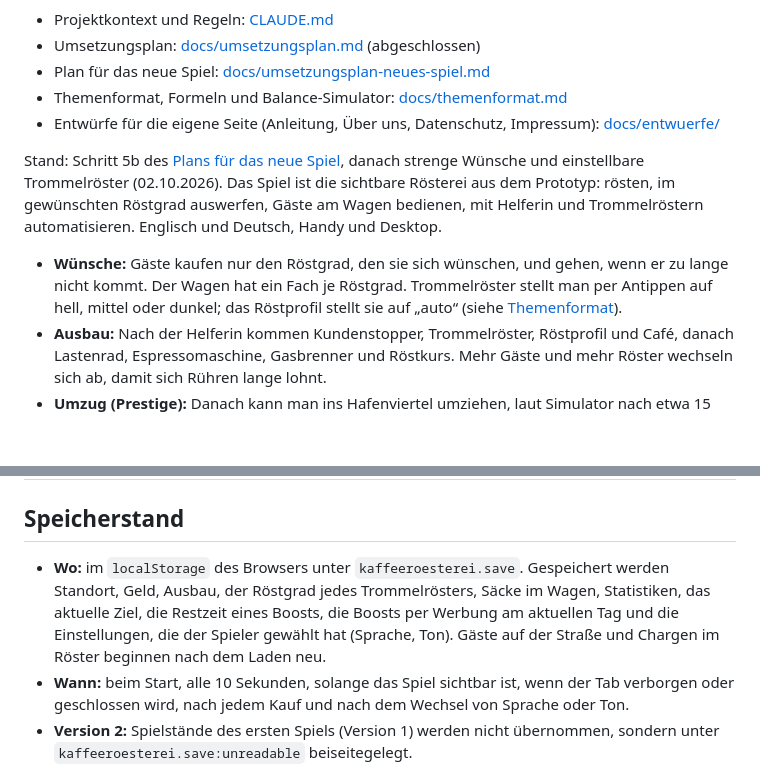
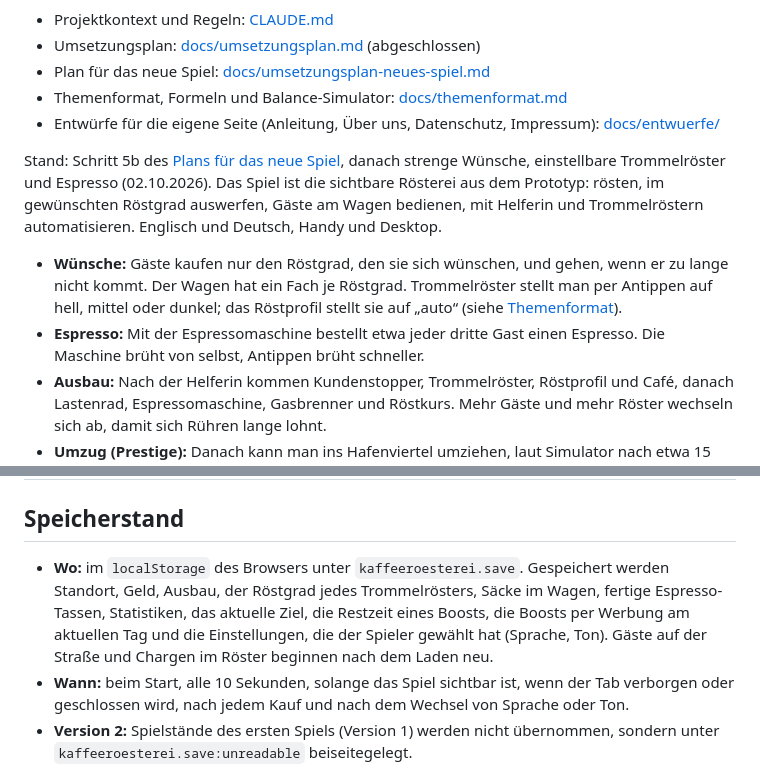
Before and after one commit to ThePutzy/Kaffeeroesterei, a Markdown page: README.md, 2 parts joined by grey strips. Drawn GitHub-style; blank space fills up the shorter version.

Commit message:
Document espresso orders, the machine and the balance with them
Co-Authored-By: Claude Opus 5.5 <noreply@anthropic.com>
Claude-Session: https://claude.ai/code/session_016jav39Yae6HWhvU4YBoEh2

```diff
--- a/README.md
+++ b/README.md
@@ -8,8 +8,9 @@ Browser-Idle-Spiel, Thema 1: Kaffeerösterei. Reines HTML, CSS und JavaScript (E
 - Themenformat, Formeln und Balance-Simulator: [docs/themenformat.md](docs/themenformat.md)
 - Entwürfe für die eigene Seite (Anleitung, Über uns, Datenschutz, Impressum): [docs/entwuerfe/](docs/entwuerfe/README.md)
 
-Stand: Schritt 5b des [Plans für das neue Spiel](docs/umsetzungsplan-neues-spiel.md), danach strenge Wünsche und einstellbare Trommelröster (02.10.2026). Das Spiel ist die sichtbare Rösterei aus dem Prototyp: rösten, im gewünschten Röstgrad auswerfen, Gäste am Wagen bedienen, mit Helferin und Trommelröstern automatisieren. Englisch und Deutsch, Handy und Desktop.
+Stand: Schritt 5b des [Plans für das neue Spiel](docs/umsetzungsplan-neues-spiel.md), danach strenge Wünsche, einstellbare Trommelröster und Espresso (02.10.2026). Das Spiel ist die sichtbare Rösterei aus dem Prototyp: rösten, im gewünschten Röstgrad auswerfen, Gäste am Wagen bedienen, mit Helferin und Trommelröstern automatisieren. Englisch und Deutsch, Handy und Desktop.
 - **Wünsche:** Gäste kaufen nur den Röstgrad, den sie sich wünschen, und gehen, wenn er zu lange nicht kommt. Der Wagen hat ein Fach je Röstgrad. Trommelröster stellt man per Antippen auf hell, mittel oder dunkel; das Röstprofil stellt sie auf „auto“ (siehe [Themenformat](docs/themenformat.md#wünsche-und-automatik)).
+- **Espresso:** Mit der Espressomaschine bestellt etwa jeder dritte Gast einen Espresso. Die Maschine brüht von selbst, Antippen brüht schneller.
 - **Ausbau:** Nach der Helferin kommen Kundenstopper, Trommelröster, Röstprofil und Café, danach Lastenrad, Espressomaschine, Gasbrenner und Röstkurs. Mehr Gäste und mehr Röster wechseln sich ab, damit sich Rühren lange lohnt.
 - **Umzug (Prestige):** Danach kann man ins Hafenviertel umziehen, laut Simulator nach etwa 15 Minuten aktivem Spiel. Der Durchgang beginnt neu, die Gäste zahlen dort das Doppelte. Das Spiel speichert im Browser, zahlt einen Offline-Ertrag und bietet Boost und Offline-Verdopplung an, per Werbung oder als Kauf.
 - **Logo:** Logo A „Röstetikett“ vom Design-Board. Es steht in der Mitte, solange das Spiel lädt, und dient als Symbol im Browser-Tab.
@@ -71,7 +72,7 @@ Zugangsdaten, Schlüssel und Publisher-IDs gehören nicht ins Repository, auch n
 
 ## Speicherstand
 
-- **Wo:** im `localStorage` des Browsers unter `kaffeeroesterei.save`. Gespeichert werden Standort, Geld, Ausbau, der Röstgrad jedes Trommelrösters, Säcke im Wagen, Statistiken, das aktuelle Ziel, die Restzeit eines Boosts, die Boosts per Werbung am aktuellen Tag und die Einstellungen, die der Spieler gewählt hat (Sprache, Ton). Gäste auf der Straße und Chargen im Röster beginnen nach dem Laden neu.
+- **Wo:** im `localStorage` des Browsers unter `kaffeeroesterei.save`. Gespeichert werden Standort, Geld, Ausbau, der Röstgrad jedes Trommelrösters, Säcke im Wagen, fertige Espresso-Tassen, Statistiken, das aktuelle Ziel, die Restzeit eines Boosts, die Boosts per Werbung am aktuellen Tag und die Einstellungen, die der Spieler gewählt hat (Sprache, Ton). Gäste auf der Straße und Chargen im Röster beginnen nach dem Laden neu.
 - **Wann:** beim Start, alle 10 Sekunden, solange das Spiel sichtbar ist, wenn der Tab verborgen oder geschlossen wird, nach jedem Kauf und nach dem Wechsel von Sprache oder Ton.
 - **Version 2:** Spielstände des ersten Spiels (Version 1) werden nicht übernommen, sondern unter `kaffeeroesterei.save:unreadable` beiseitegelegt.
 - **Neu starten:** löscht den Fortschritt, die Einstellungen bleiben.
```
Also changed, not shown: docs/themenformat.md (+27 -16 lines), docs/umsetzungsplan-neues-spiel.md (+1 -0 lines).
